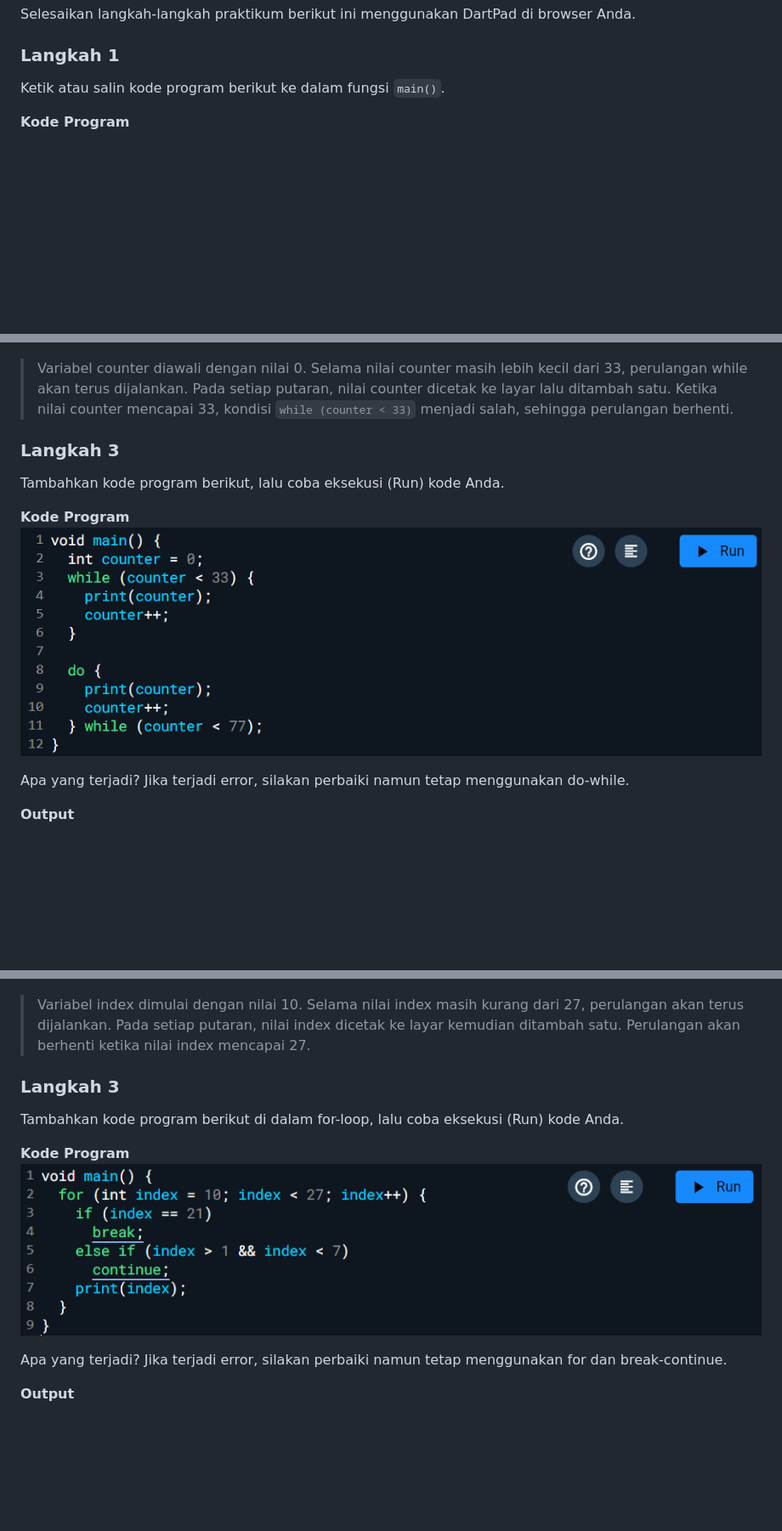
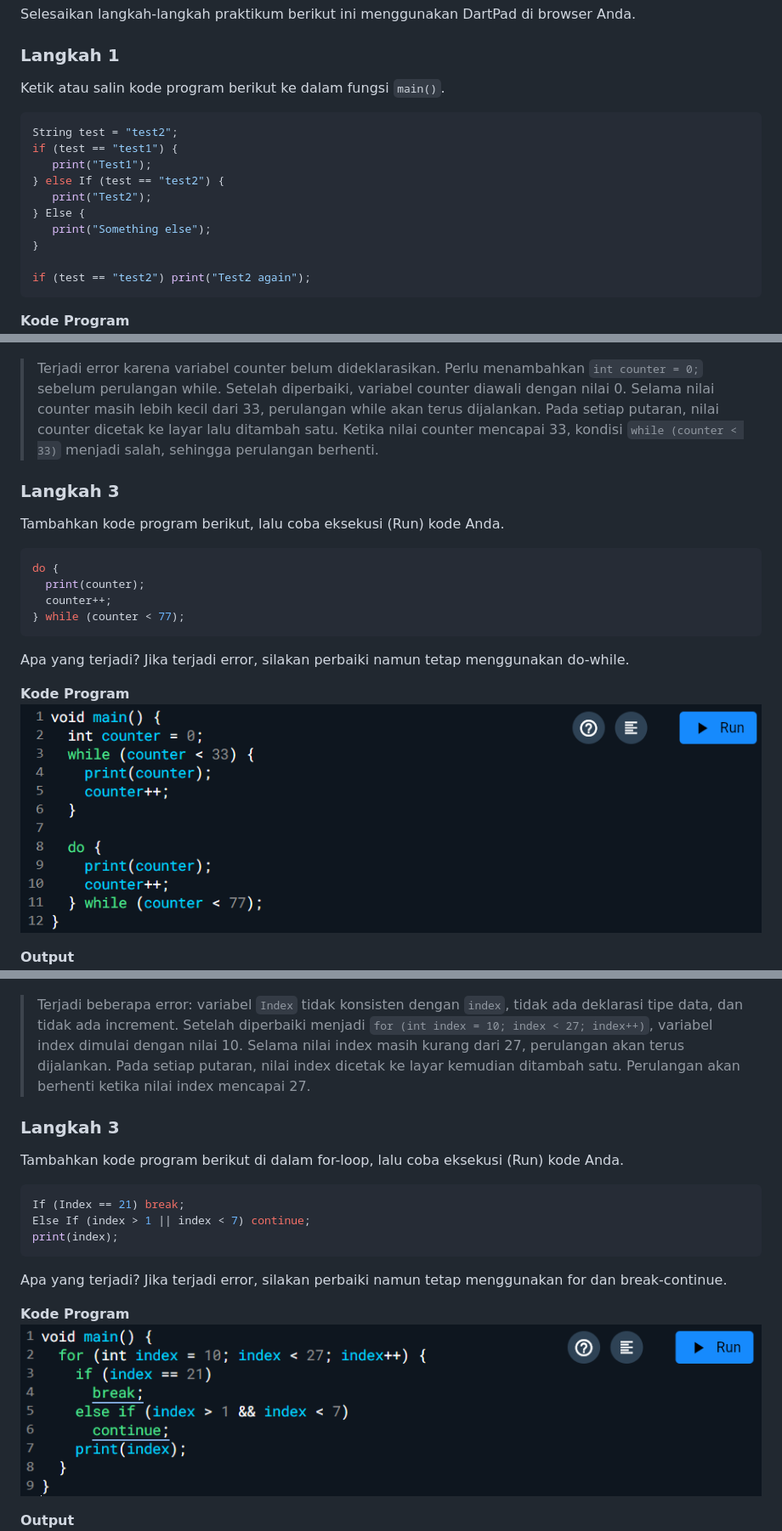
Before and after one commit to ChikoAbillaBasya/Pemrograman-Mobile, a Markdown page: codelab_week03/README.md, 3 parts joined by grey strips. Shown at 85% size. Drawn GitHub-style; blank space fills up the shorter version.

Commit message:
Pengantar Bahasa Pemrograman Dart - Bagian 2

````diff
--- a/codelab_week03/README.md
+++ b/codelab_week03/README.md
@@ -43,6 +43,19 @@ Selesaikan langkah-langkah praktikum berikut ini menggunakan DartPad di browser
 ### Langkah 1
 Ketik atau salin kode program berikut ke dalam fungsi `main()`.
 
+```dart
+String test = "test2";
+if (test == "test1") {
+   print("Test1");
+} else If (test == "test2") {
+   print("Test2");
+} Else {
+   print("Something else");
+}
+
+if (test == "test2") print("Test2 again");
+```
+
 **Kode Program**
 ![Kode Program Praktikum 1 Langkah 1](img/Kode_P1_langkah1.png)
 
@@ -83,15 +112,22 @@ Silakan coba eksekusi (Run) kode pada langkah 1 tersebut. Apa yang terjadi? Jela
 **Output**
 ![Output Praktikum 2 Langkah 1](img/Output_P2_langkah1.png)
 
-> Variabel counter diawali dengan nilai 0. Selama nilai counter masih lebih kecil dari 33, perulangan while akan terus dijalankan. Pada setiap putaran, nilai counter dicetak ke layar lalu ditambah satu. Ketika nilai counter mencapai 33, kondisi `while (counter < 33)` menjadi salah, sehingga perulangan berhenti.
+> Terjadi error karena variabel counter belum dideklarasikan. Perlu menambahkan `int counter = 0;` sebelum perulangan while. Setelah diperbaiki, variabel counter diawali dengan nilai 0. Selama nilai counter masih lebih kecil dari 33, perulangan while akan terus dijalankan. Pada setiap putaran, nilai counter dicetak ke layar lalu ditambah satu. Ketika nilai counter mencapai 33, kondisi `while (counter < 33)` menjadi salah, sehingga perulangan berhenti.
 
 ### Langkah 3
 Tambahkan kode program berikut, lalu coba eksekusi (Run) kode Anda.
 
+```dart
+do {
+  print(counter);
+  counter++;
+} while (counter < 77);
+```
+
+Apa yang terjadi? Jika terjadi error, silakan perbaiki namun tetap menggunakan do-while.
+
 **Kode Program**
 ![Kode Program Praktikum 2 Langkah 3](img/Kode_P2_langkah3.png)
-
-Apa yang terjadi? Jika terjadi error, silakan perbaiki namun tetap menggunakan do-while.
 
 **Output**
 ![Output Praktikum 2 Langkah 3.1](img/Output_P2_langkah3.1.png) ![Output Praktikum 2 Langkah 3.2](img/Output_P2_langkah3.2.png) ![Output Praktikum 2 Langkah 3.3](img/Output_P2_langkah3.3.png)
@@ -116,15 +158,21 @@ Silakan coba eksekusi (Run) kode pada langkah 1 tersebut. Apa yang terjadi? Jela
 **Output**
 ![Output Praktikum 3 Langkah 1](img/Output_P3_langkah1.png)
 
-> Variabel index dimulai dengan nilai 10. Selama nilai index masih kurang dari 27, perulangan akan terus dijalankan. Pada setiap putaran, nilai index dicetak ke layar kemudian ditambah satu. Perulangan akan berhenti ketika nilai index mencapai 27.
+> Terjadi beberapa error: variabel `Index` tidak konsisten dengan `index`, tidak ada deklarasi tipe data, dan tidak ada increment. Setelah diperbaiki menjadi `for (int index = 10; index < 27; index++)`, variabel index dimulai dengan nilai 10. Selama nilai index masih kurang dari 27, perulangan akan terus dijalankan. Pada setiap putaran, nilai index dicetak ke layar kemudian ditambah satu. Perulangan akan berhenti ketika nilai index mencapai 27.
 
 ### Langkah 3
 Tambahkan kode program berikut di dalam for-loop, lalu coba eksekusi (Run) kode Anda.
 
+```dart
+If (Index == 21) break;
+Else If (index > 1 || index < 7) continue;
+print(index);
+```
+
+Apa yang terjadi? Jika terjadi error, silakan perbaiki namun tetap menggunakan for dan break-continue.
+
 **Kode Program**
 ![Kode Program Praktikum 3 Langkah 3](img/Kode_P3_langkah3.png)
-
-Apa yang terjadi? Jika terjadi error, silakan perbaiki namun tetap menggunakan for dan break-continue.
 
 **Output**
 ![Output Praktikum 3 Langkah 3](img/Output_P3_langkah3.png)
````
Also changed, not shown: other parts of codelab_week03/README.md (+25 -3 lines).
